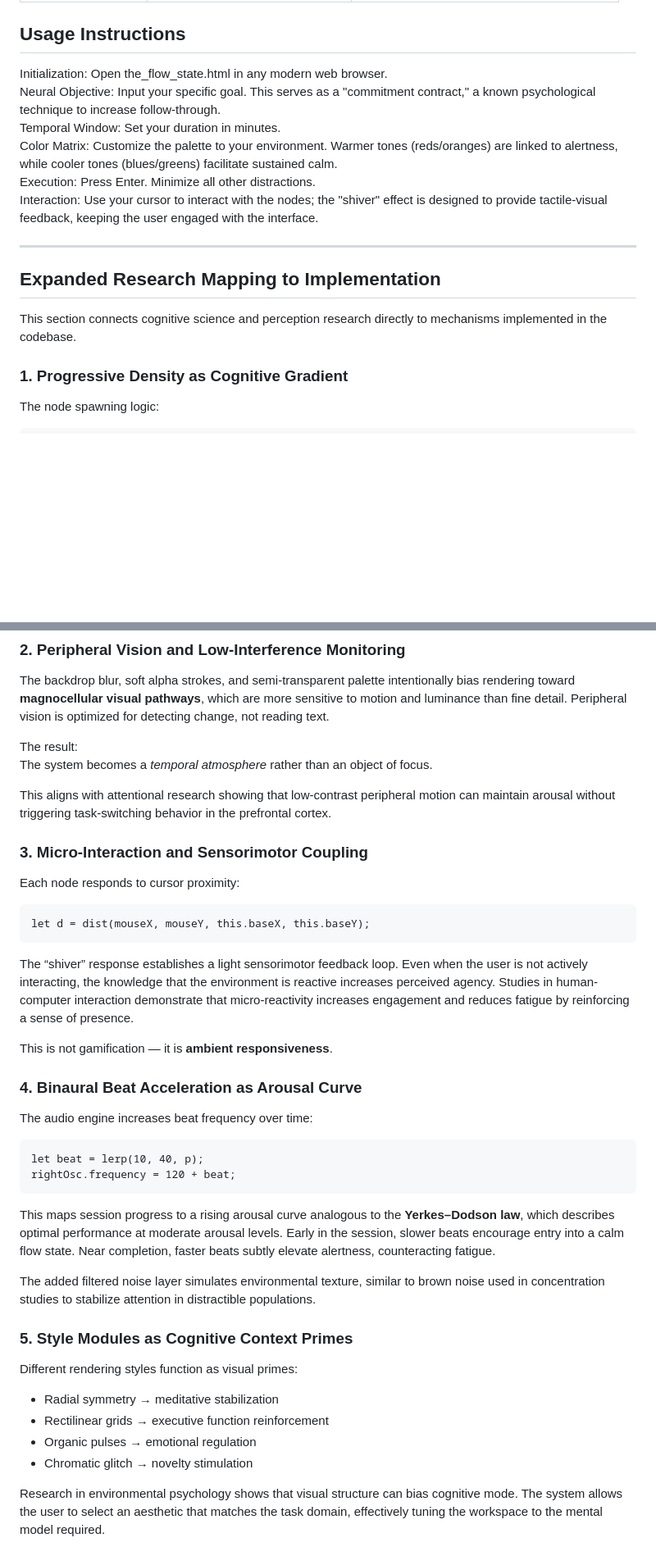
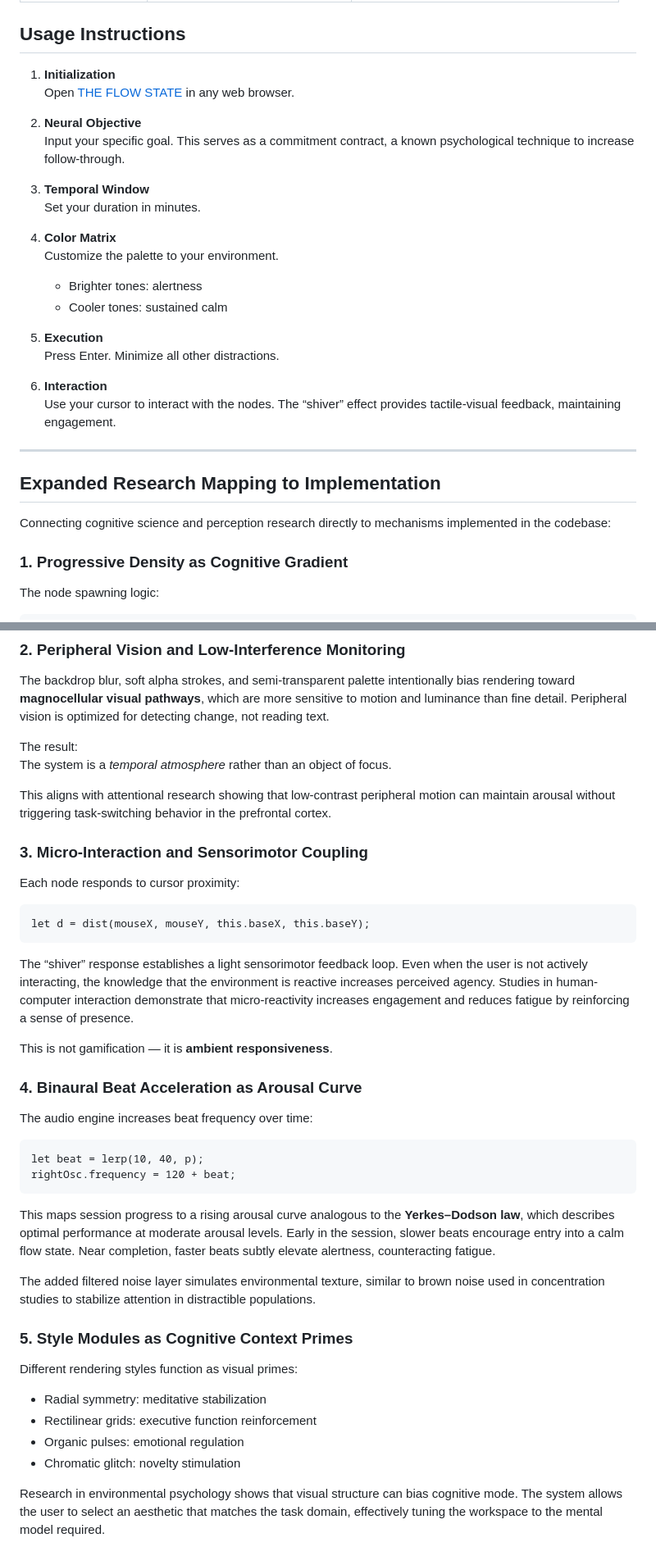
Before and after one commit to berthashipper/The-Flow-State, a Markdown page: README.md, 2 parts joined by grey strips. Shown at 82% size. Drawn GitHub-style; blank space fills up the shorter version.

````diff
--- a/README.md
+++ b/README.md
@@ -43,18 +43,31 @@ The UI is built with a high degree of transparency and a "blur-behind" (backdrop
 
 ## Usage Instructions
 
-Initialization: Open the_flow_state.html in any modern web browser.
-Neural Objective: Input your specific goal. This serves as a "commitment contract," a known psychological technique to increase follow-through.
-Temporal Window: Set your duration in minutes.
-Color Matrix: Customize the palette to your environment. Warmer tones (reds/oranges) are linked to alertness, while cooler tones (blues/greens) facilitate sustained calm.
-Execution: Press Enter. Minimize all other distractions.
-Interaction: Use your cursor to interact with the nodes; the "shiver" effect is designed to provide tactile-visual feedback, keeping the user engaged with the interface.
+1. **Initialization**
+   Open [THE FLOW STATE](https://berthashipper.github.io/The-Flow-State/) in any web browser.
+
+2. **Neural Objective**
+   Input your specific goal. This serves as a commitment contract, a known psychological technique to increase follow-through.
+
+3. **Temporal Window**
+   Set your duration in minutes.
+
+4. **Color Matrix**
+   Customize the palette to your environment.
+   - Brighter tones: alertness
+   - Cooler tones: sustained calm
+
+5. **Execution**
+   Press Enter. Minimize all other distractions.
+
+6. **Interaction**
+   Use your cursor to interact with the nodes. The “shiver” effect provides tactile-visual feedback, maintaining engagement.
 
 ---
 
 ## Expanded Research Mapping to Implementation
 
-This section connects cognitive science and perception research directly to mechanisms implemented in the codebase.
+Connecting cognitive science and perception research directly to mechanisms implemented in the codebase:
 
 ### 1. Progressive Density as Cognitive Gradient
 
@@ -72,7 +85,7 @@ This mirrors findings in embodied cognition showing that humans estimate duratio
 The backdrop blur, soft alpha strokes, and semi-transparent palette intentionally bias rendering toward **magnocellular visual pathways**, which are more sensitive to motion and luminance than fine detail. Peripheral vision is optimized for detecting change, not reading text.
 
 The result:
-The system becomes a *temporal atmosphere* rather than an object of focus.
+The system is a *temporal atmosphere* rather than an object of focus.
 
 This aligns with attentional research showing that low-contrast peripheral motion can maintain arousal without triggering task-switching behavior in the prefrontal cortex.
 
@@ -83,7 +96,6 @@ Each node responds to cursor proximity:
 ```
 let d = dist(mouseX, mouseY, this.baseX, this.baseY);
 ```
-
 
 The “shiver” response establishes a light sensorimotor feedback loop. Even when the user is not actively interacting, the knowledge that the environment is reactive increases perceived agency. Studies in human-computer interaction demonstrate that micro-reactivity increases engagement and reduces fatigue by reinforcing a sense of presence.
 
@@ -98,7 +110,6 @@ let beat = lerp(10, 40, p);
 rightOsc.frequency = 120 + beat;
 ```
 
-
 This maps session progress to a rising arousal curve analogous to the **Yerkes–Dodson law**, which describes optimal performance at moderate arousal levels. Early in the session, slower beats encourage entry into a calm flow state. Near completion, faster beats subtly elevate alertness, counteracting fatigue.
 
 The added filtered noise layer simulates environmental texture, similar to brown noise used in concentration studies to stabilize attention in distractible populations.
@@ -107,10 +118,10 @@ The added filtered noise layer simulates environmental texture, similar to brown
 
 Different rendering styles function as visual primes:
 
-- Radial symmetry → meditative stabilization
-- Rectilinear grids → executive function reinforcement
-- Organic pulses → emotional regulation
-- Chromatic glitch → novelty stimulation
+- Radial symmetry: meditative stabilization
+- Rectilinear grids: executive function reinforcement
+- Organic pulses: emotional regulation
+- Chromatic glitch: novelty stimulation
 
 Research in environmental psychology shows that visual structure can bias cognitive mode. The system allows the user to select an aesthetic that matches the task domain, effectively tuning the workspace to the mental model required.
 
````
Also changed, not shown: other parts of README.md (+1 -1 lines).
